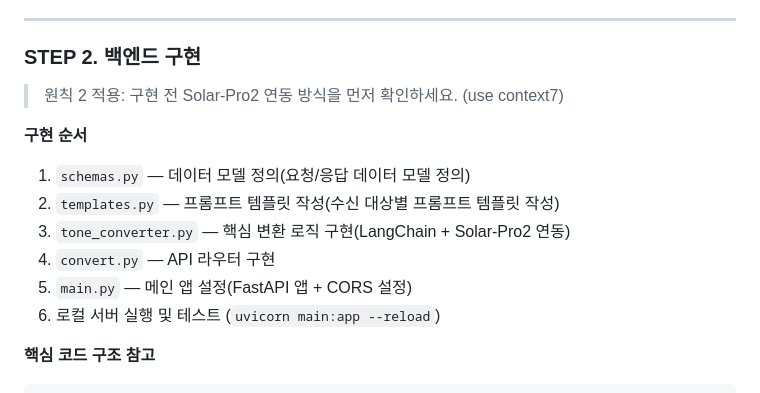
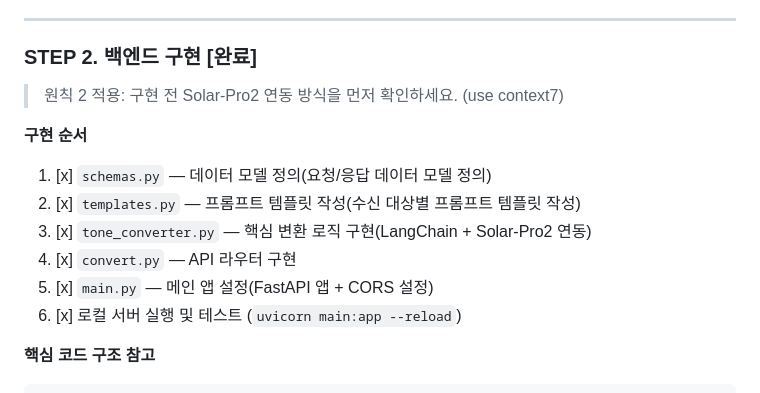
Before and after one commit to ming-1209/BizTalk_GeminiCLI, a Markdown page: PRD_업무말투변환기.md, the part around one of its changes. Drawn GitHub-style.

```diff
--- a/PRD_업무말투변환기.md
+++ b/PRD_업무말투변환기.md
@@ -295,18 +295,18 @@ Content-Type: application/json
 
 ---
 
-### STEP 2. 백엔드 구현
+### STEP 2. 백엔드 구현 [완료]
 
 > 원칙 2 적용: 구현 전 Solar-Pro2 연동 방식을 먼저 확인하세요. (use context7)
 
 **구현 순서**
 
-1. `schemas.py` — 데이터 모델 정의(요청/응답 데이터 모델 정의)
-2. `templates.py` — 프롬프트 템플릿 작성(수신 대상별 프롬프트 템플릿 작성)
-3. `tone_converter.py` — 핵심 변환 로직 구현(LangChain + Solar-Pro2 연동)
-4. `convert.py` — API 라우터 구현
-5. `main.py` — 메인 앱 설정(FastAPI 앱 + CORS 설정)
-6. 로컬 서버 실행 및 테스트 (`uvicorn main:app --reload`)
+1. [x] `schemas.py` — 데이터 모델 정의(요청/응답 데이터 모델 정의)
+2. [x] `templates.py` — 프롬프트 템플릿 작성(수신 대상별 프롬프트 템플릿 작성)
+3. [x] `tone_converter.py` — 핵심 변환 로직 구현(LangChain + Solar-Pro2 연동)
+4. [x] `convert.py` — API 라우터 구현
+5. [x] `main.py` — 메인 앱 설정(FastAPI 앱 + CORS 설정)
+6. [x] 로컬 서버 실행 및 테스트 (`uvicorn main:app --reload`)
 
 **핵심 코드 구조 참고**
 
```
Also changed, not shown: other parts of PRD_업무말투변환기.md (+7 -7 lines), GEMINI.md (+1 -3 lines).
